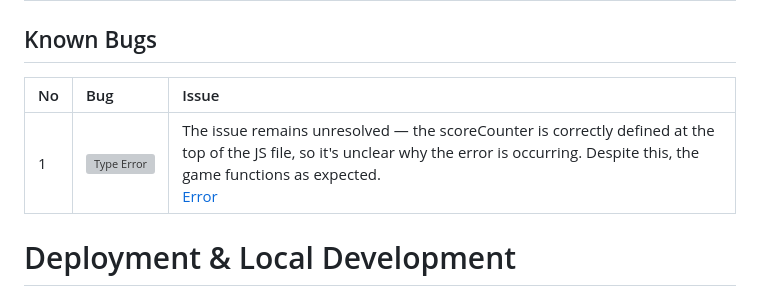
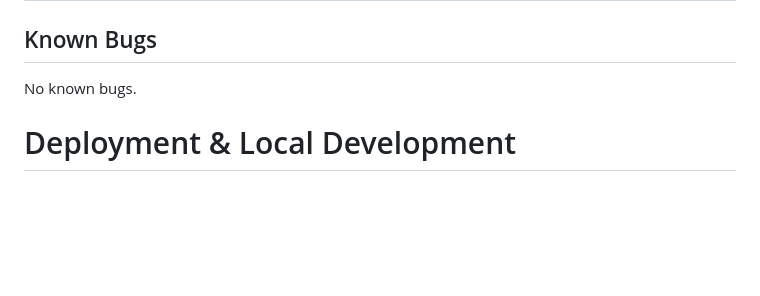
Before and after one commit to AugustinaGonja/grid-lock, a Markdown page: TESTING.md, the part around the change. GitHub-like rendering; blank space fills up the shorter version; grey boxes are pictures that could not be loaded.

Commit message:
Quick change in testing

```diff
--- a/TESTING.md
+++ b/TESTING.md
@@ -136,9 +136,7 @@ Browser
 | 15| Js code quality where [loop variable](testing/Bugs/e28.png) was used without declaration and [console.log statements remained in final code](testing/Bugs/e29.png). | [Declared variable](testing/Bugs/e30.png) in for loop using let for both scripts. Removed all debigging console.log statements to improve quality and maintability of code.|
 
 ## Known Bugs
-| No | Bug | Issue |
-| :--- | :--- | :--- |
-| 1 |![Type Error](testing/Bugs/e20.png)| The issue remains unresolved — the scoreCounter is correctly defined at the top of the JS file, so it's unclear why the error is occurring. Despite this, the game functions as expected. <br>[Error](testing/Bugs/e22.png)
+ No known bugs.
 
 # Deployment & Local Development
 **Deployment Process**
```
